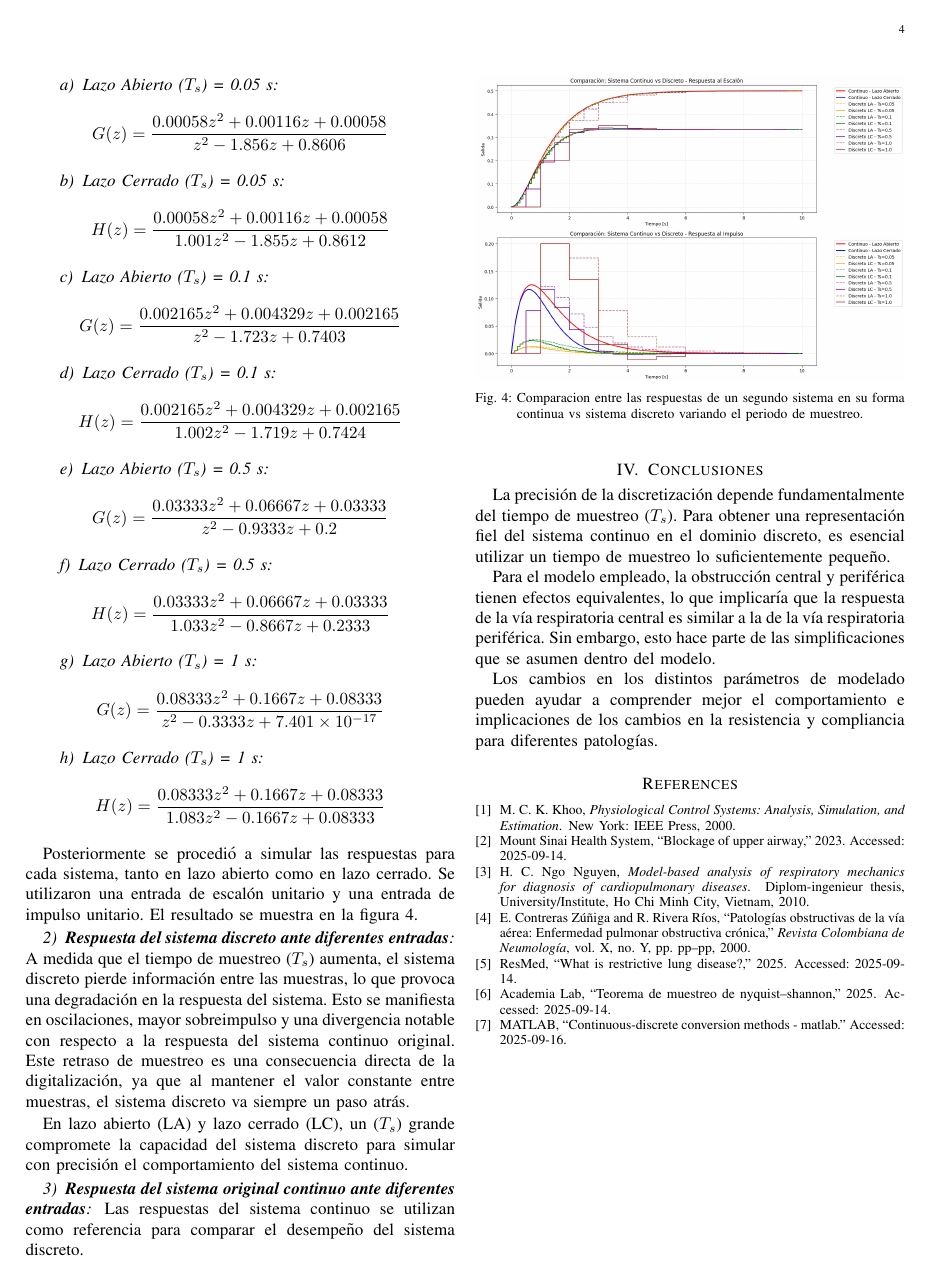
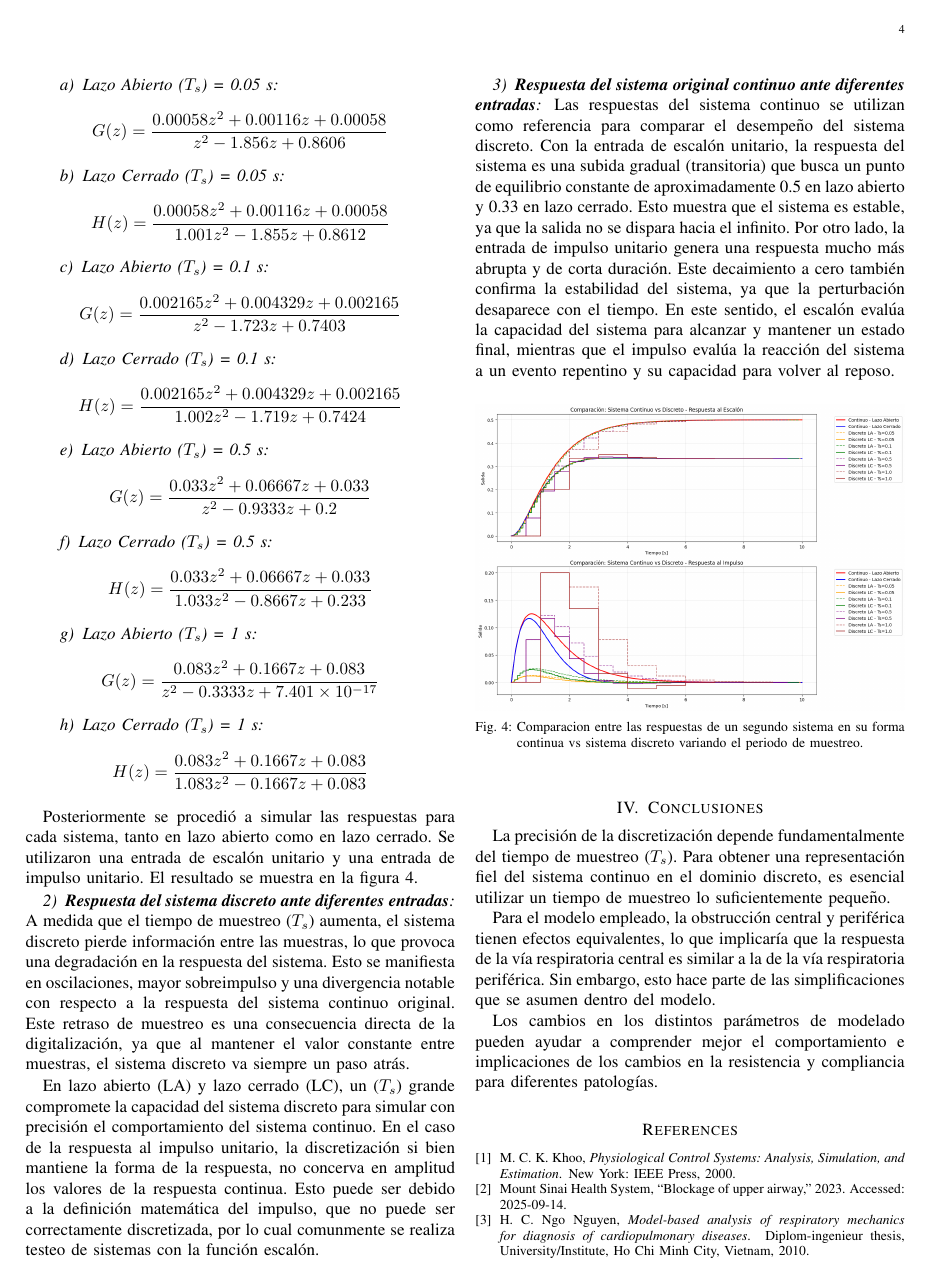
Before and after one commit to DaFeTaCo/Laboratorio_Control, a LaTeX paper (LATEX_PROJECTS/P_1/Practica.tex): page 4 of 4 before the commit and page 4 of 5 after it. Compiled offline with pdfLaTeX.

Commit message:
correcciones_2

```diff
--- a/LATEX_PROJECTS/P_1/Practica.tex
+++ b/LATEX_PROJECTS/P_1/Practica.tex
@@ -257,21 +257,21 @@ $$H(z) = \frac{0.002165 z^2 + 0.004329 z + 0.002165}{1.002 z^2 - 1.719 z + 0.742
 
 \paragraph{Lazo Abierto ($T_s$) = 0.5 s}
 
-$$G(z) = \frac{0.03333 z^2 + 0.06667 z + 0.03333}{z^2 - 0.9333 z + 0.2}$$
+$$G(z) = \frac{0.033 z^2 + 0.06667 z + 0.033}{z^2 - 0.9333 z + 0.2}$$
 
 \paragraph{Lazo Cerrado ($T_s$) = 0.5 s}
 
-$$H(z) = \frac{0.03333 z^2 + 0.06667 z + 0.03333}{1.033 z^2 - 0.8667 z + 0.2333}$$
+$$H(z) = \frac{0.033 z^2 + 0.06667 z + 0.033}{1.033 z^2 - 0.8667 z + 0.233}$$
 
 
 
 \paragraph{Lazo Abierto ($T_s$) = 1 s}
 
-$$G(z) = \frac{0.08333 z^2 + 0.1667 z + 0.08333}{z^2 - 0.3333 z + 7.401 \times 10^{-17}}$$
+$$G(z) = \frac{0.083 z^2 + 0.1667 z + 0.083}{z^2 - 0.3333 z + 7.401 \times 10^{-17}}$$
 
 \paragraph{Lazo Cerrado ($T_s$) = 1 s}
 
-$$H(z) = \frac{0.08333 z^2 + 0.1667 z + 0.08333}{1.083 z^2 - 0.1667 z + 0.08333}$$
+$$H(z) = \frac{0.083 z^2 + 0.1667 z + 0.083}{1.083 z^2 - 0.1667 z + 0.083}$$
 
 
 Posteriormente se procedió a simular las respuestas para cada sistema, tanto en lazo abierto como en lazo cerrado. Se utilizaron una entrada de escalón unitario y una entrada de impulso unitario.
@@ -281,12 +281,14 @@ El resultado se muestra en la figura \ref{fig:simulacion_P5}.
 
 A medida que el tiempo de muestreo ($T_s$) aumenta, el sistema discreto pierde información entre las muestras, lo que provoca una degradación en la respuesta del sistema. Esto se manifiesta en oscilaciones, mayor sobreimpulso y una divergencia notable con respecto a la respuesta del sistema continuo original.  Este retraso de muestreo es una consecuencia directa de la digitalización, ya que al mantener el valor constante entre muestras, el sistema discreto va siempre un paso atrás.
 
-En lazo abierto (LA) y lazo cerrado (LC), un ($T_s$) grande compromete la capacidad del sistema discreto para simular con precisión el comportamiento del sistema continuo.
+En lazo abierto (LA) y lazo cerrado (LC), un ($T_s$) grande compromete la capacidad del sistema discreto para simular con precisión el comportamiento del sistema continuo. En el caso de la respuesta al impulso unitario, la discretización si bien mantiene la forma de la respuesta, no concerva en amplitud los valores de la respuesta continua. Esto puede ser debido a la definición matemática del impulso, que no puede ser correctamente discretizada, por lo cual comunmente se realiza testeo de sistemas con la función escalón.
 
 \subsubsection{\textbf{Respuesta del sistema original continuo ante diferentes entradas}}
 
 Las respuestas del sistema continuo se utilizan como referencia para comparar el desempeño del sistema discreto.
-
+Con la entrada de escalón unitario, la respuesta del sistema es una subida gradual (transitoria) que busca un punto de equilibrio constante de aproximadamente 0.5 en lazo abierto y 0.33 en lazo cerrado. Esto muestra que el sistema es estable, ya que la salida no se dispara hacia el infinito.
+Por otro lado, la entrada de impulso unitario genera una respuesta mucho más abrupta y de corta duración.  Este decaimiento a cero también confirma la estabilidad del sistema, ya que la perturbación desaparece con el tiempo.
+En este sentido, el escalón evalúa la capacidad del sistema para alcanzar y mantener un estado final, mientras que el impulso evalúa la reacción del sistema a un evento repentino y su capacidad para volver al reposo.
 
 \begin{figure}[h!]
     \centering
```
Also changed, not shown: LATEX_PROJECTS/P_1/Practica.pdf, LATEX_PROJECTS/P_1/Practica.tex (2 more changed lines), 4 other files.
